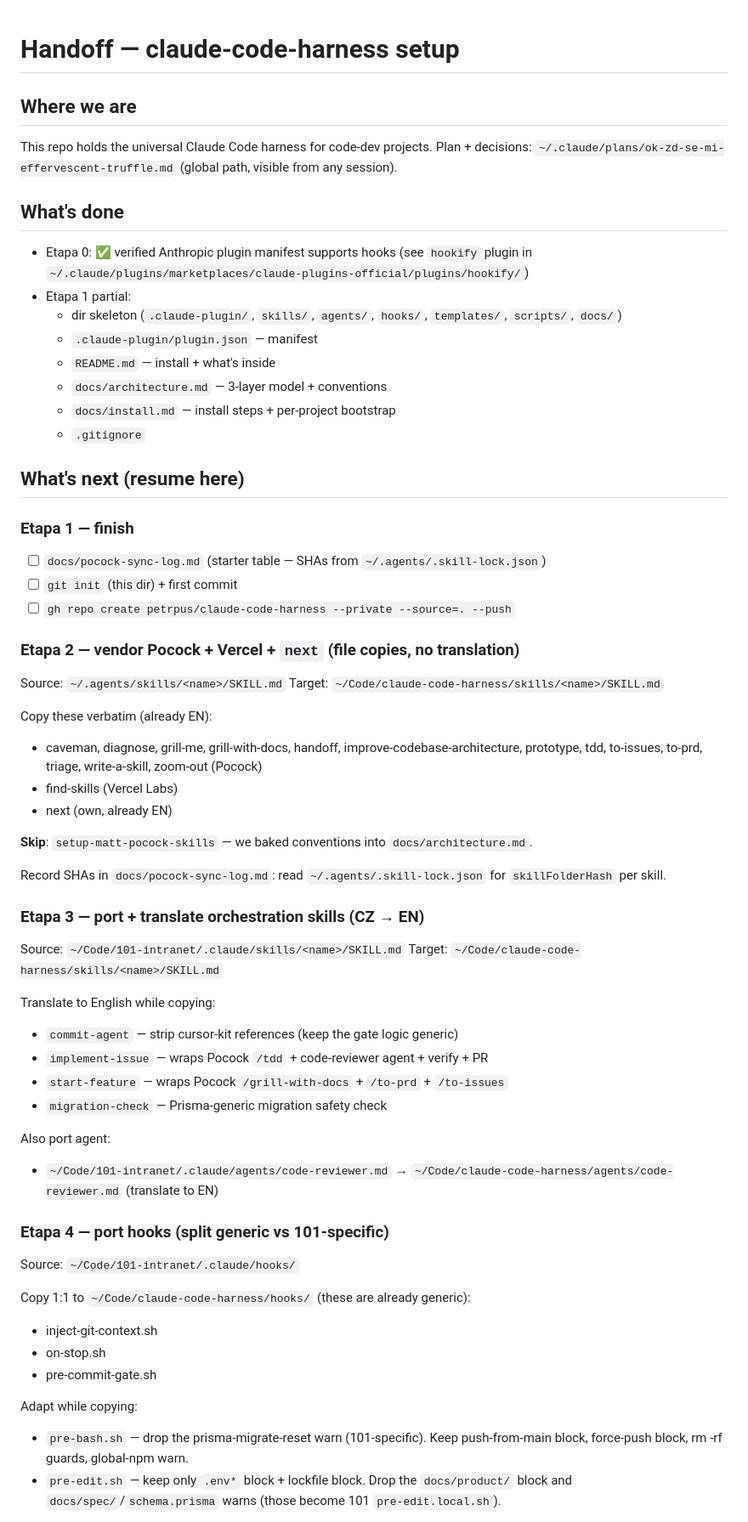
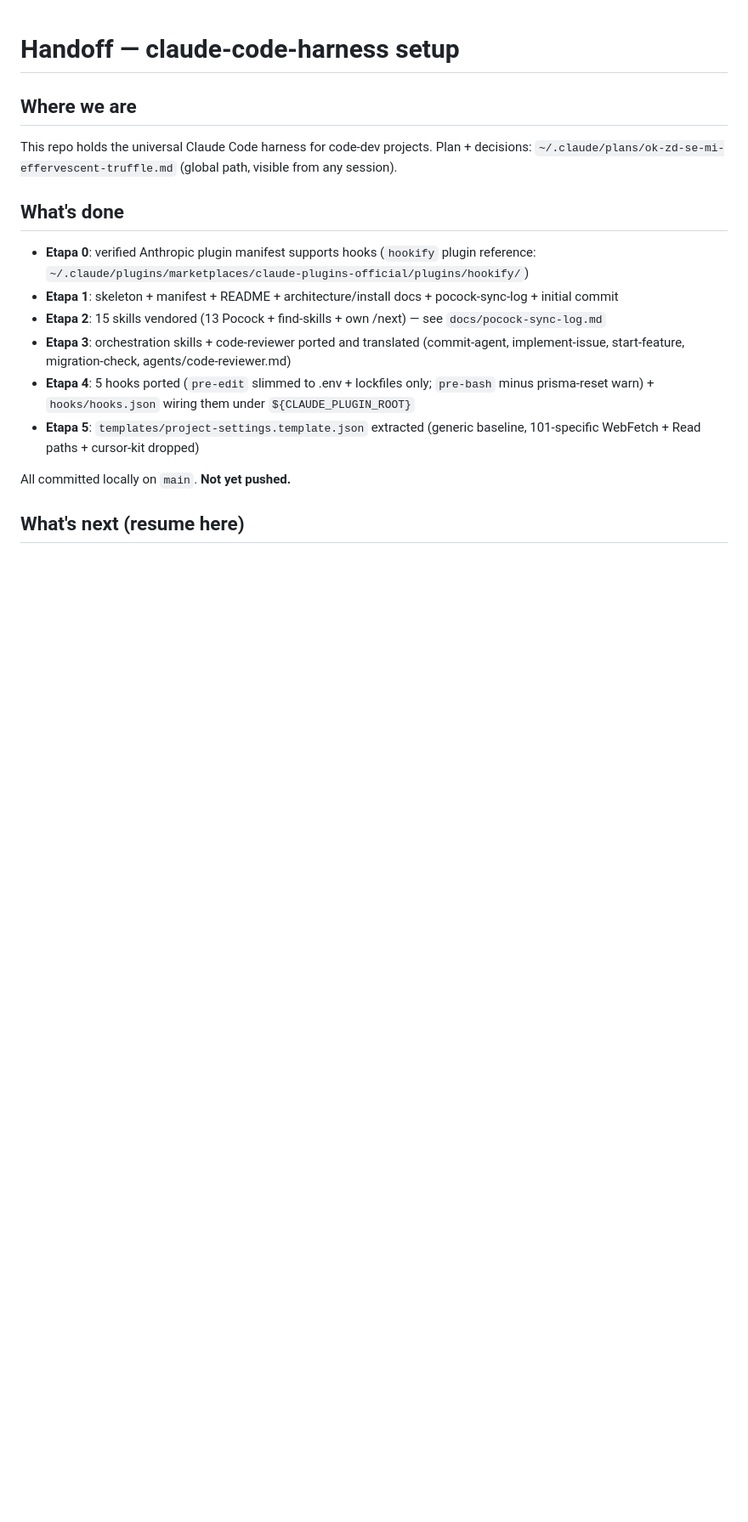
Before and after one commit to petrpus/claude-code-harness, a Markdown page: HANDOFF.md, the part around one of its changes. Shown at 85% size. Rendered like a GitHub page; blank space fills up the shorter version.

```diff
--- a/HANDOFF.md
+++ b/HANDOFF.md
@@ -7,57 +7,14 @@ Plan + decisions: `~/.claude/plans/ok-zd-se-mi-effervescent-truffle.md` (global
 
 ## What's done
 
-- Etapa 0: ✅ verified Anthropic plugin manifest supports hooks (see `hookify` plugin in `~/.claude/plugins/marketplaces/claude-plugins-official/plugins/hookify/`)
-- Etapa 1 partial:
-  - dir skeleton (`.claude-plugin/`, `skills/`, `agents/`, `hooks/`, `templates/`, `scripts/`, `docs/`)
-  - `.claude-plugin/plugin.json` — manifest
-  - `README.md` — install + what's inside
-  - `docs/architecture.md` — 3-layer model + conventions
-  - `docs/install.md` — install steps + per-project bootstrap
-  - `.gitignore`
+- **Etapa 0**: verified Anthropic plugin manifest supports hooks (`hookify` plugin reference: `~/.claude/plugins/marketplaces/claude-plugins-official/plugins/hookify/`)
+- **Etapa 1**: skeleton + manifest + README + architecture/install docs + pocock-sync-log + initial commit
+- **Etapa 2**: 15 skills vendored (13 Pocock + find-skills + own /next) — see `docs/pocock-sync-log.md`
+- **Etapa 3**: orchestration skills + code-reviewer ported and translated (commit-agent, implement-issue, start-feature, migration-check, agents/code-reviewer.md)
+- **Etapa 4**: 5 hooks ported (`pre-edit` slimmed to .env + lockfiles only; `pre-bash` minus prisma-reset warn) + `hooks/hooks.json` wiring them under `${CLAUDE_PLUGIN_ROOT}`
+- **Etapa 5**: `templates/project-settings.template.json` extracted (generic baseline, 101-specific WebFetch + Read paths + cursor-kit dropped)
+
+All committed locally on `main`. **Not yet pushed.**
 
 ## What's next (resume here)
 
-### Etapa 1 — finish
-- [ ] `docs/pocock-sync-log.md` (starter table — SHAs from `~/.agents/.skill-lock.json`)
-- [ ] `git init` (this dir) + first commit
-- [ ] `gh repo create petrpus/claude-code-harness --private --source=. --push`
-
-### Etapa 2 — vendor Pocock + Vercel + `next` (file copies, no translation)
-Source: `~/.agents/skills/<name>/SKILL.md`
-Target: `~/Code/claude-code-harness/skills/<name>/SKILL.md`
-
-Copy these verbatim (already EN):
-- caveman, diagnose, grill-me, grill-with-docs, handoff, improve-codebase-architecture, prototype, tdd, to-issues, to-prd, triage, write-a-skill, zoom-out (Pocock)
-- find-skills (Vercel Labs)
-- next (own, already EN)
-
-**Skip**: `setup-matt-pocock-skills` — we baked conventions into `docs/architecture.md`.
-
-Record SHAs in `docs/pocock-sync-log.md`: read `~/.agents/.skill-lock.json` for `skillFolderHash` per skill.
-
-### Etapa 3 — port + translate orchestration skills (CZ → EN)
-Source: `~/Code/101-intranet/.claude/skills/<name>/SKILL.md`
-Target: `~/Code/claude-code-harness/skills/<name>/SKILL.md`
-
-Translate to English while copying:
-- `commit-agent` — strip cursor-kit references (keep the gate logic generic)
-- `implement-issue` — wraps Pocock `/tdd` + code-reviewer agent + verify + PR
-- `start-feature` — wraps Pocock `/grill-with-docs` + `/to-prd` + `/to-issues`
-- `migration-check` — Prisma-generic migration safety check
-
-Also port agent:
-- `~/Code/101-intranet/.claude/agents/code-reviewer.md` → `~/Code/claude-code-harness/agents/code-reviewer.md` (translate to EN)
-
-### Etapa 4 — port hooks (split generic vs 101-specific)
-Source: `~/Code/101-intranet/.claude/hooks/`
-
-Copy 1:1 to `~/Code/claude-code-harness/hooks/` (these are already generic):
-- inject-git-context.sh
-- on-stop.sh
-- pre-commit-gate.sh
-
-Adapt while copying:
-- `pre-bash.sh` — drop the prisma-migrate-reset warn (101-specific). Keep push-from-main block, force-push block, rm -rf guards, global-npm warn.
-- `pre-edit.sh` — keep only `.env*` block + lockfile block. Drop the `docs/product/` block and `docs/spec/`/`schema.prisma` warns (those become 101 `pre-edit.local.sh`).
-
```
Also changed, not shown: other parts of HANDOFF.md (+18 -40 lines).
